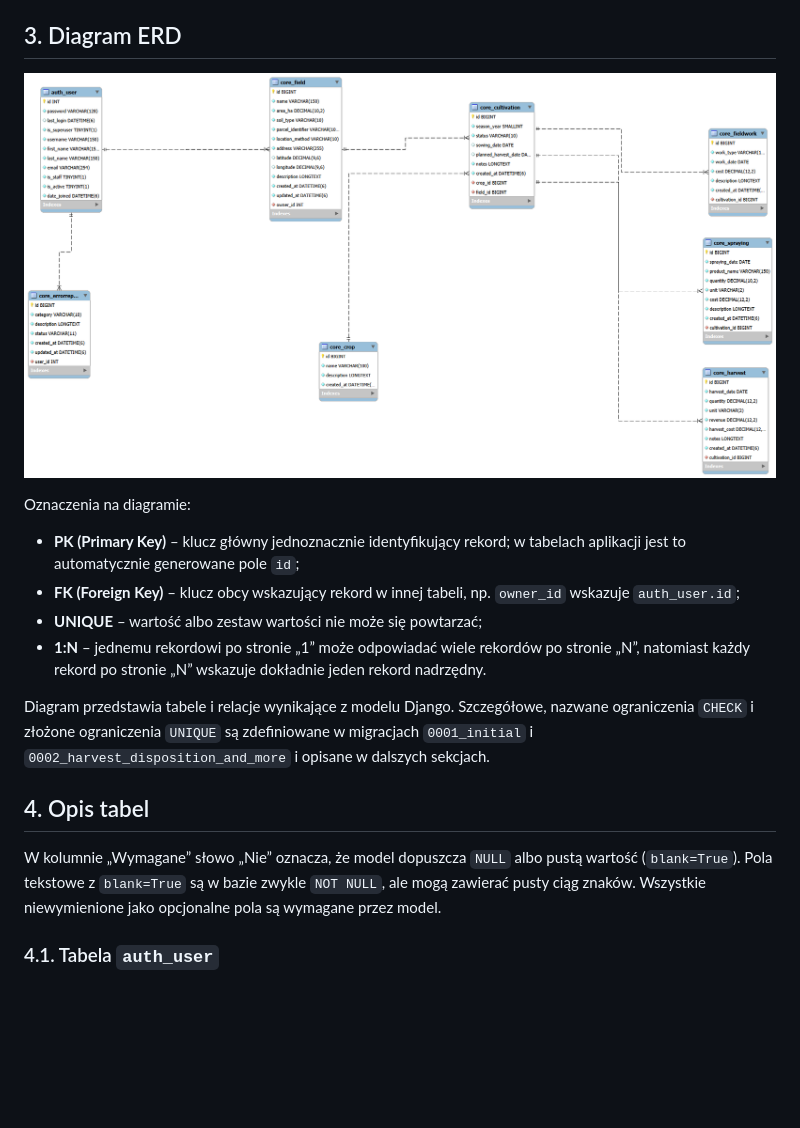
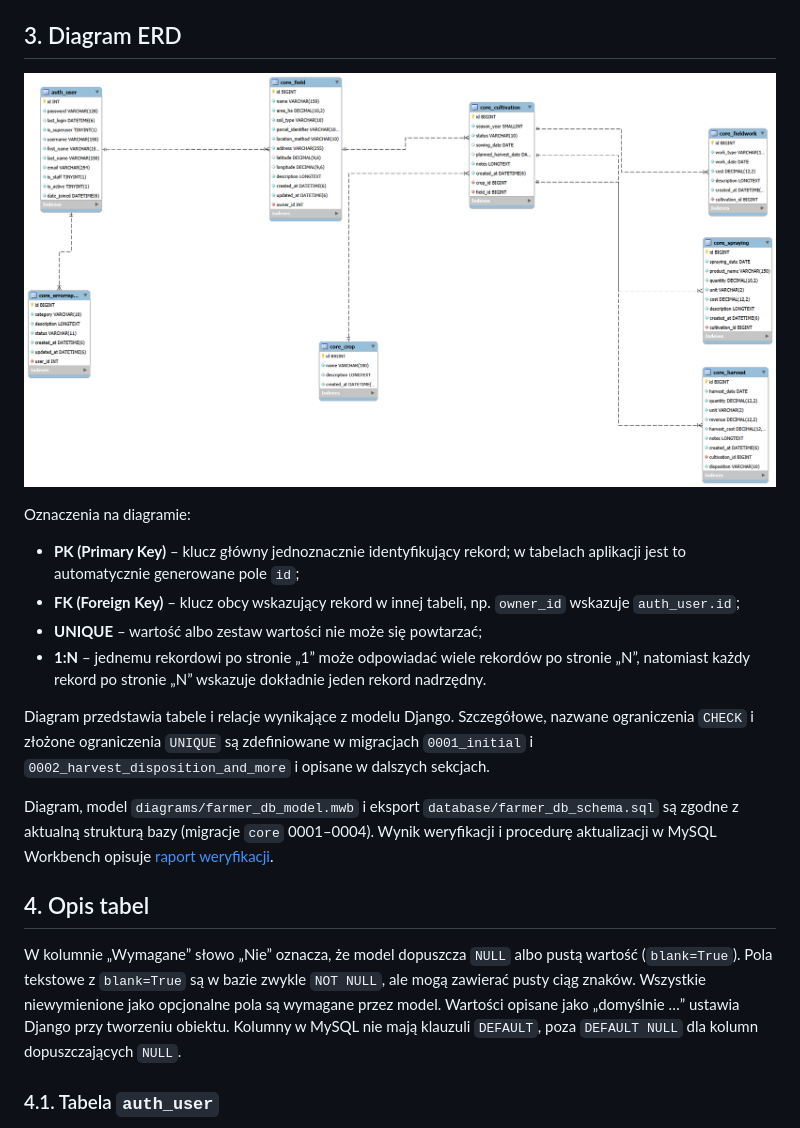
Before and after one commit to Inmakii/farmer-app, a Markdown page: docs/dokumentacja_bazy_danych.md, the part around the change. Drawn GitHub-style; pictures changed too: docs/diagrams/erd_farmer_app.png; blank space fills up the shorter version.

```diff
--- a/docs/dokumentacja_bazy_danych.md
+++ b/docs/dokumentacja_bazy_danych.md
@@ -32,9 +32,11 @@ Oznaczenia na diagramie:
 
 Diagram przedstawia tabele i relacje wynikające z modelu Django. Szczegółowe, nazwane ograniczenia `CHECK` i złożone ograniczenia `UNIQUE` są zdefiniowane w migracjach `0001_initial` i `0002_harvest_disposition_and_more` i opisane w dalszych sekcjach.
 
+Diagram, model `diagrams/farmer_db_model.mwb` i eksport `database/farmer_db_schema.sql` są zgodne z aktualną strukturą bazy (migracje `core` 0001–0004). Wynik weryfikacji i procedurę aktualizacji w MySQL Workbench opisuje [raport weryfikacji](database/weryfikacja_mysql_workbench.md).
+
 ## 4. Opis tabel
 
-W kolumnie „Wymagane” słowo „Nie” oznacza, że model dopuszcza `NULL` albo pustą wartość (`blank=True`). Pola tekstowe z `blank=True` są w bazie zwykle `NOT NULL`, ale mogą zawierać pusty ciąg znaków. Wszystkie niewymienione jako opcjonalne pola są wymagane przez model.
+W kolumnie „Wymagane” słowo „Nie” oznacza, że model dopuszcza `NULL` albo pustą wartość (`blank=True`). Pola tekstowe z `blank=True` są w bazie zwykle `NOT NULL`, ale mogą zawierać pusty ciąg znaków. Wszystkie niewymienione jako opcjonalne pola są wymagane przez model. Wartości opisane jako „domyślnie …” ustawia Django przy tworzeniu obiektu. Kolumny w MySQL nie mają klauzuli `DEFAULT`, poza `DEFAULT NULL` dla kolumn dopuszczających `NULL`.
 
 ### 4.1. Tabela `auth_user`
 
```
Also changed, not shown: README.md (+1 -0 lines), docs/database/weryfikacja_mysql_workbench.md (added, +218 -0 lines), docs/stan_uzywalnosci_bazy.md (+5 -1 lines), 2 other files.
